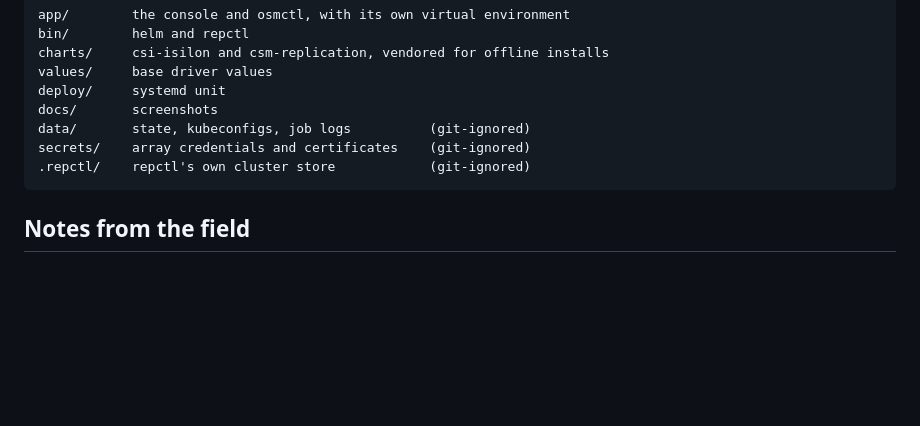
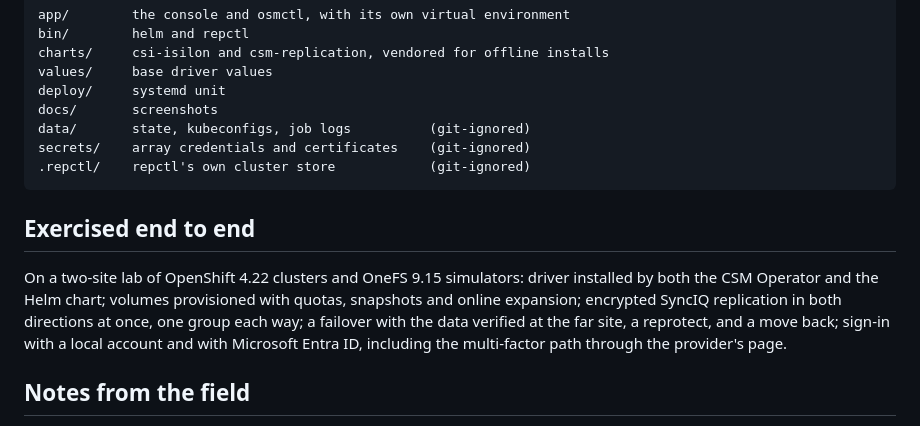
Before and after one commit to bentech4u/OCP-Storage-Manager-OSM, a Markdown page: README.md, the part around the change. Rendered like a GitHub page; blank space fills up the shorter version.

Commit message:
Readme: record the sign-in choices, the probes, and what has been exercised
Screenshots refreshed for the sign-in page and Setup.

````diff
--- a/README.md
+++ b/README.md
@@ -122,6 +122,14 @@ secrets/    array credentials and certificates    (git-ignored)
 .repctl/    repctl's own cluster store            (git-ignored)
 ```
 
+## Exercised end to end
+
+On a two-site lab of OpenShift 4.22 clusters and OneFS 9.15 simulators: driver installed by both
+the CSM Operator and the Helm chart; volumes provisioned with quotas, snapshots and online
+expansion; encrypted SyncIQ replication in both directions at once, one group each way; a failover
+with the data verified at the far site, a reprotect, and a move back; sign-in with a local account
+and with Microsoft Entra ID, including the multi-factor path through the provider's page.
+
 ## Notes from the field
 
 These were checked against Dell's documentation and the driver source rather than assumed, and
````
